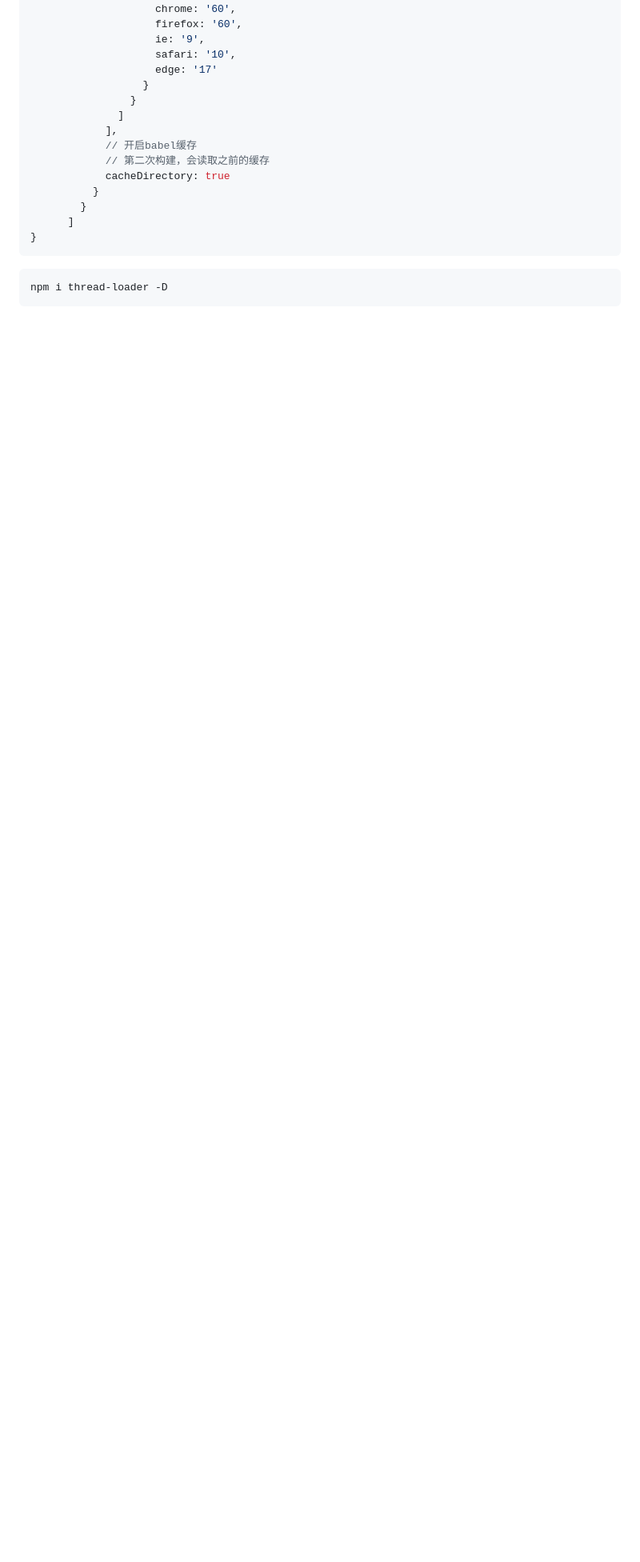
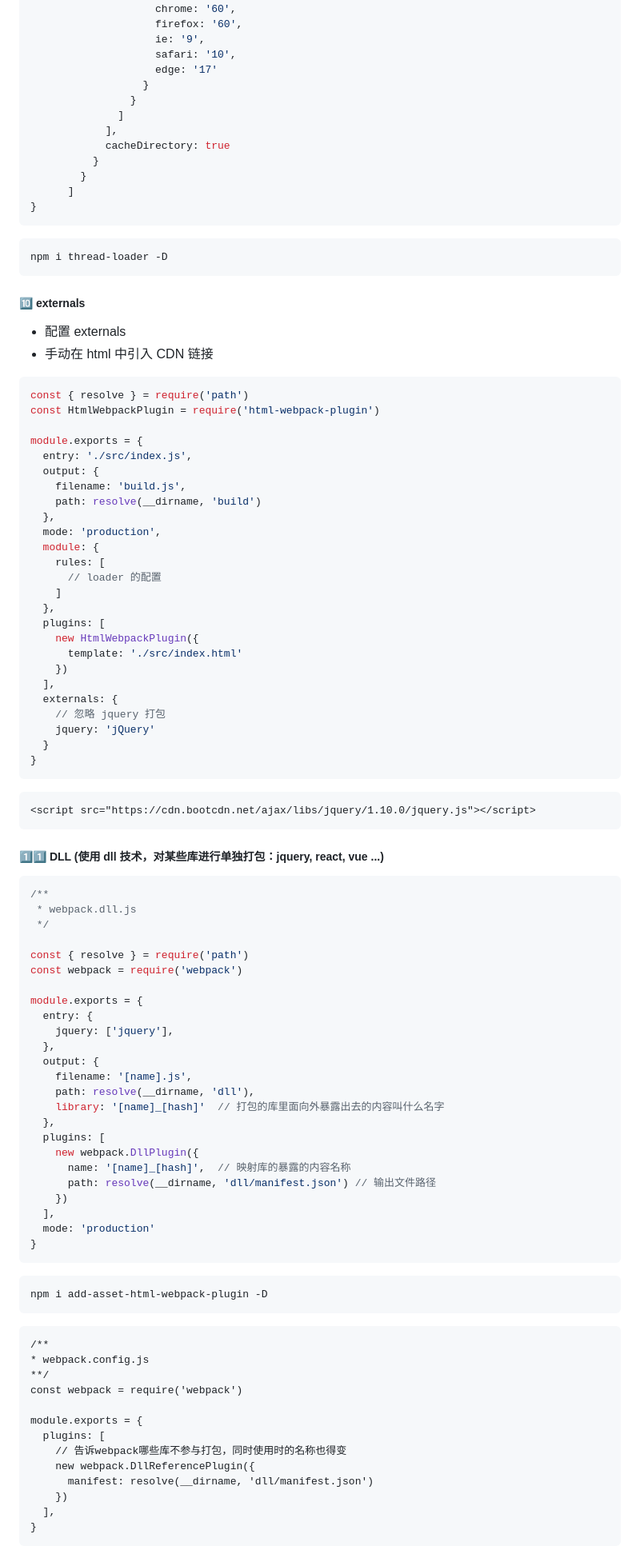
Before and after one commit to KuaiYu95/webpack, a Markdown page: README.md, the part around the change printed below. Shown: that part at 80% size. Drawn GitHub-style; blank space fills up the shorter version.

Commit message:
feat: update readme.md

````diff
--- a/README.md
+++ b/README.md
@@ -1220,8 +1220,6 @@ import(/* webpackChunkName: 'test', webpackPrefetch: true */'./test.js').then(su
                 }
               ]
             ],
-            // 开启babel缓存
-            // 第二次构建，会读取之前的缓存
             cacheDirectory: true
           }
         }
@@ -1232,3 +1230,90 @@ import(/* webpackChunkName: 'test', webpackPrefetch: true */'./test.js').then(su
 ```bash
 npm i thread-loader -D
 ```
+
+##### 🔟 externals
+
++ 配置 externals
++ 手动在 html 中引入 CDN 链接
+
+```js
+const { resolve } = require('path')
+const HtmlWebpackPlugin = require('html-webpack-plugin')
+
+module.exports = {
+  entry: './src/index.js',
+  output: {
+    filename: 'build.js',
+    path: resolve(__dirname, 'build')
+  },
+  mode: 'production',
+  module: {
+    rules: [
+      // loader 的配置
+    ]
+  },
+  plugins: [
+    new HtmlWebpackPlugin({
+      template: './src/index.html'
+    })
+  ],
+  externals: {
+    // 忽略 jquery 打包
+    jquery: 'jQuery'
+  }
+}
+```
+
+```html
+<script src="https://cdn.bootcdn.net/ajax/libs/jquery/1.10.0/jquery.js"></script>
+```
+
+##### 1⃣️1⃣️ DLL (使用 dll 技术，对某些库进行单独打包：jquery, react, vue ...)
+
+```js
+/**
+ * webpack.dll.js
+ */
+
+const { resolve } = require('path')
+const webpack = require('webpack')
+
+module.exports = {
+  entry: {
+    jquery: ['jquery'],
+  },
+  output: {
+    filename: '[name].js',
+    path: resolve(__dirname, 'dll'),
+    library: '[name]_[hash]'  // 打包的库里面向外暴露出去的内容叫什么名字
+  },
+  plugins: [
+    new webpack.DllPlugin({
+      name: '[name]_[hash]',  // 映射库的暴露的内容名称
+      path: resolve(__dirname, 'dll/manifest.json') // 输出文件路径
+    })
+  ],
+  mode: 'production'
+}
+```
+
+```bash
+npm i add-asset-html-webpack-plugin -D
+```
+
+```
+/**
+* webpack.config.js
+**/
+const webpack = require('webpack')
+
+module.exports = {
+  plugins: [
+    // 告诉webpack哪些库不参与打包，同时使用时的名称也得变
+    new webpack.DllReferencePlugin({
+      manifest: resolve(__dirname, 'dll/manifest.json')
+    })
+  ],
+}
+```
+
````
Also changed, not shown: other parts of README.md (+7 -4 lines), webpack.png (added), 1 other file.
